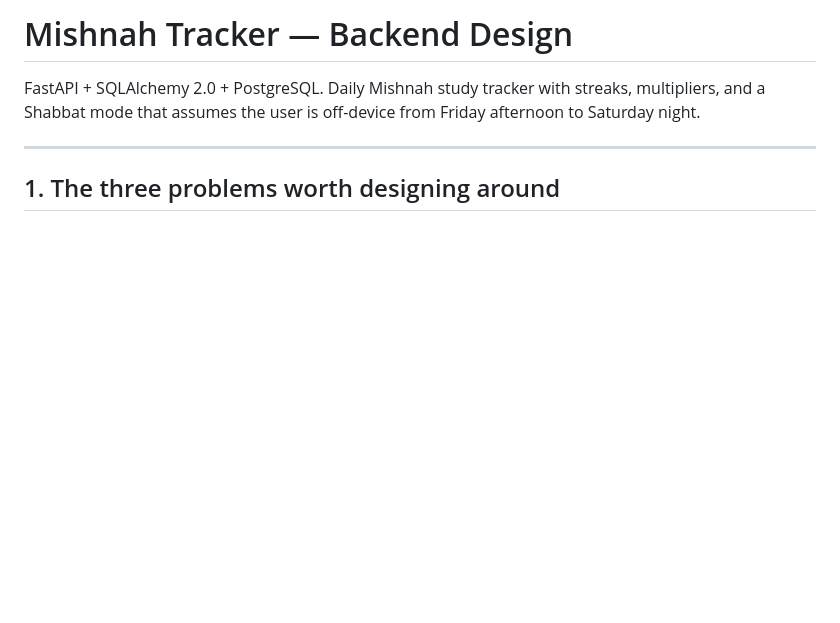
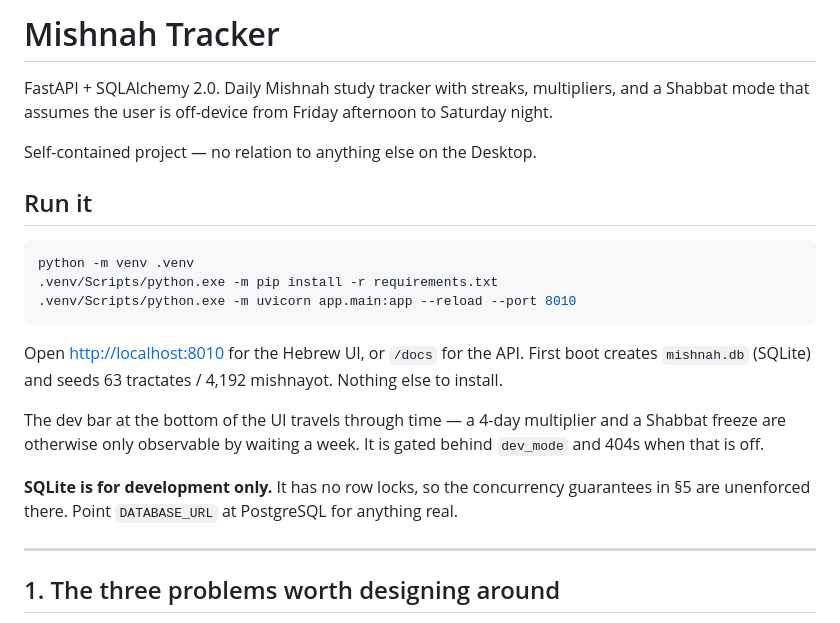
Before and after one commit to ab3263266/mishna, a Markdown page: README.md, the part around one of its changes. GitHub-like rendering; blank space fills up the shorter version.

````diff
--- a/README.md
+++ b/README.md
@@ -1,8 +1,30 @@
-# Mishnah Tracker — Backend Design
+# Mishnah Tracker
 
-FastAPI + SQLAlchemy 2.0 + PostgreSQL. Daily Mishnah study tracker with streaks,
-multipliers, and a Shabbat mode that assumes the user is off-device from Friday
-afternoon to Saturday night.
+FastAPI + SQLAlchemy 2.0. Daily Mishnah study tracker with streaks, multipliers,
+and a Shabbat mode that assumes the user is off-device from Friday afternoon to
+Saturday night.
+
+Self-contained project — no relation to anything else on the Desktop.
+
+## Run it
+
+```bash
+python -m venv .venv
+.venv/Scripts/python.exe -m pip install -r requirements.txt
+.venv/Scripts/python.exe -m uvicorn app.main:app --reload --port 8010
+```
+
+Open <http://localhost:8010> for the Hebrew UI, or `/docs` for the API. First
+boot creates `mishnah.db` (SQLite) and seeds 63 tractates / 4,192 mishnayot.
+Nothing else to install.
+
+The dev bar at the bottom of the UI travels through time — a 4-day multiplier
+and a Shabbat freeze are otherwise only observable by waiting a week. It is
+gated behind `dev_mode` and 404s when that is off.
+
+**SQLite is for development only.** It has no row locks, so the concurrency
+guarantees in §5 are unenforced there. Point `DATABASE_URL` at PostgreSQL for
+anything real.
 
 ---
 
````
Also changed, not shown: other parts of README.md (+52 -14 lines).
